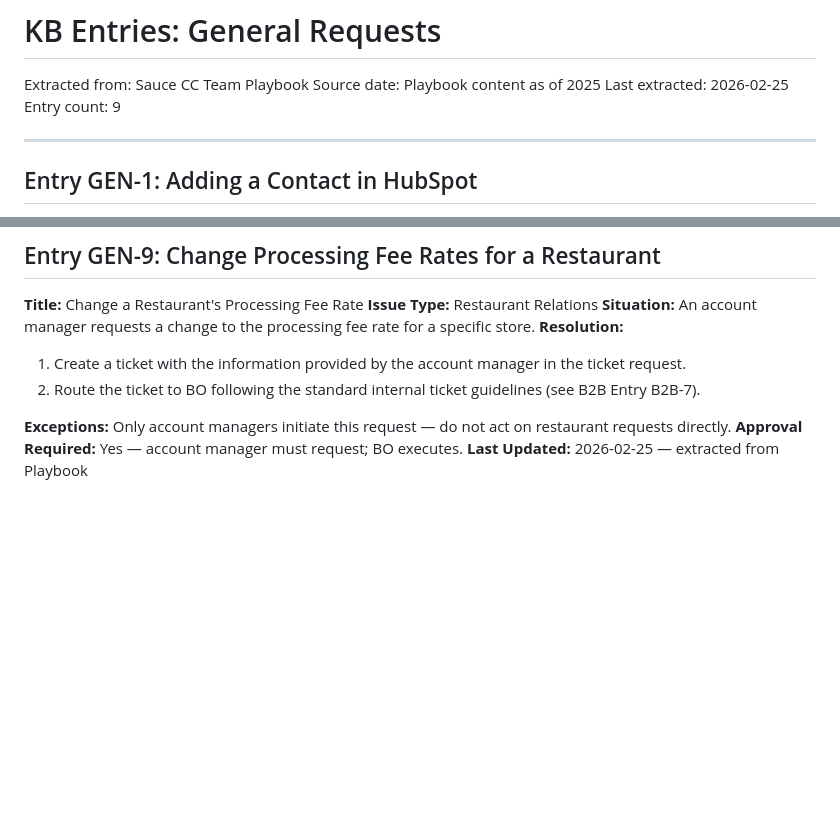
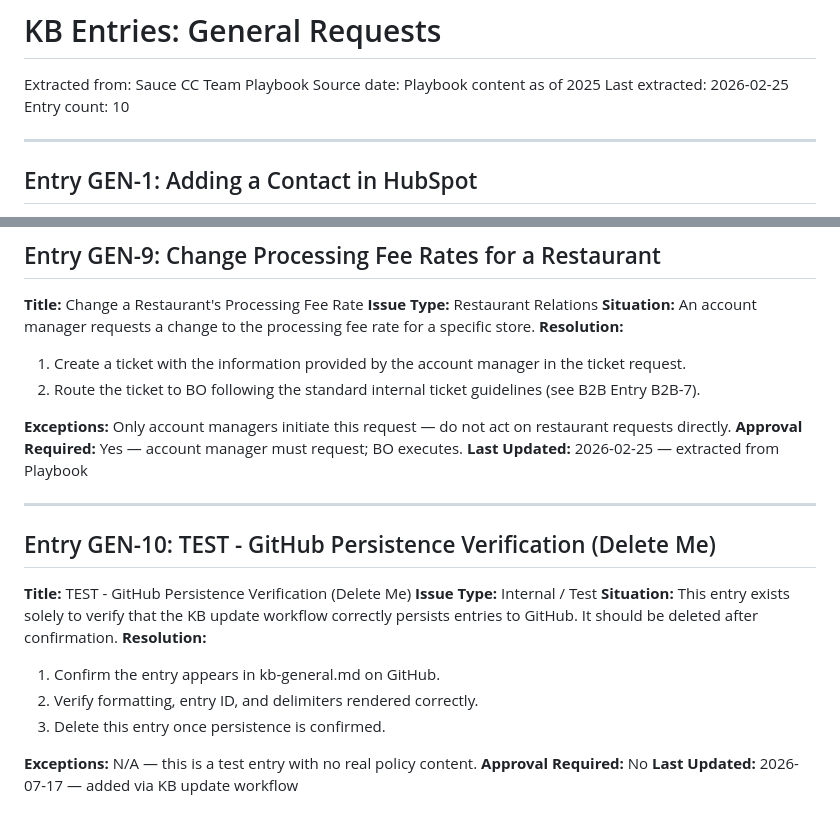
Before and after one commit to jboock-prog/sauce-cs-kb, a Markdown page: kb-general.md, 2 parts joined by grey strips. GitHub-like rendering; blank space fills up the shorter version.

Commit message:
kb-update: Entry GEN-10: TEST - GitHub Persistence Verification (Delete Me)

```diff
--- a/kb-general.md
+++ b/kb-general.md
@@ -3,7 +3,7 @@
 Extracted from: Sauce CC Team Playbook
 Source date: Playbook content as of 2025
 Last extracted: 2026-02-25
-Entry count: 9
+Entry count: 10
 
 ---
 
@@ -178,3 +178,20 @@ To view the spam folder: HubSpot Inbox → "More" tab → Spam.
 **Exceptions:** Only account managers initiate this request — do not act on restaurant requests directly.
 **Approval Required:** Yes — account manager must request; BO executes.
 **Last Updated:** 2026-02-25 — extracted from Playbook
+
+
+---
+
+## Entry GEN-10: TEST - GitHub Persistence Verification (Delete Me)
+
+**Title:** TEST - GitHub Persistence Verification (Delete Me)
+**Issue Type:** Internal / Test
+**Situation:** This entry exists solely to verify that the KB update workflow correctly persists entries to GitHub. It should be deleted after confirmation.
+**Resolution:**
+1. Confirm the entry appears in kb-general.md on GitHub.
+2. Verify formatting, entry ID, and delimiters rendered correctly.
+3. Delete this entry once persistence is confirmed.
+
+**Exceptions:** N/A — this is a test entry with no real policy content.
+**Approval Required:** No
+**Last Updated:** 2026-07-17 — added via KB update workflow
```
